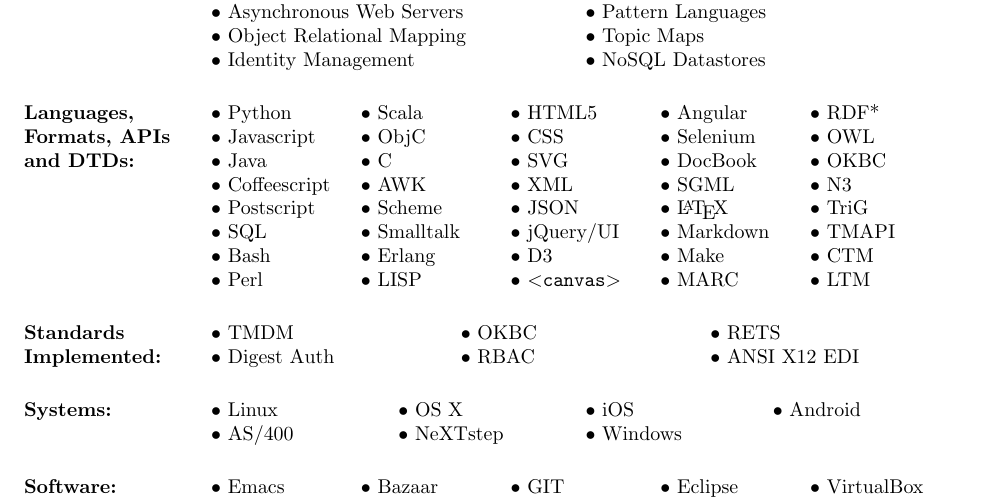
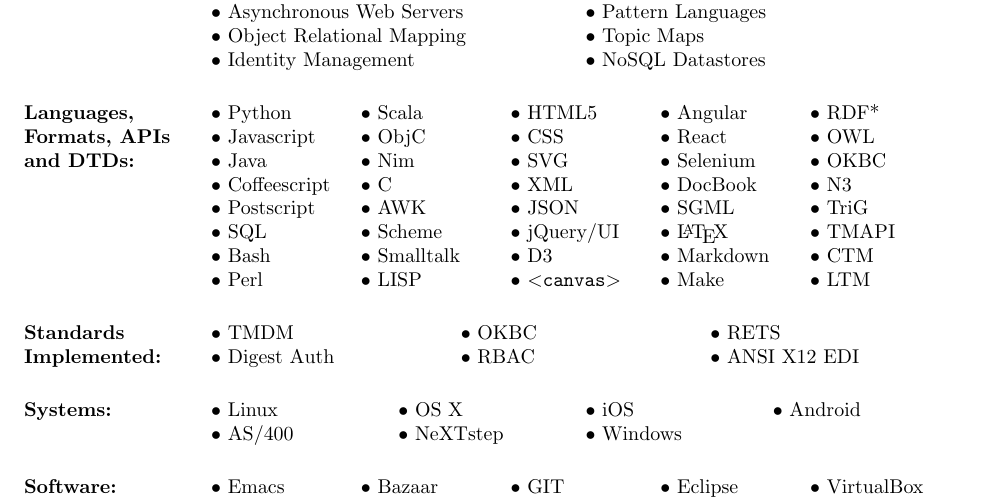
Before and after one commit to smurp/smurp_resume, a LaTeX CV (smurp_resume_berlin_visa_2017.tex, which reads langauges_formats_apis_and_dtds.tex): part of page 1 of 4, cut so that both start at the same text. Compiled offline with pdfLaTeX.

Commit message:
swapped React and Nim for MARC and Erlang

```diff
--- a/langauges_formats_apis_and_dtds.tex
+++ b/langauges_formats_apis_and_dtds.tex
@@ -8,43 +8,43 @@
 $\bullet$ Javascript
  &$\bullet$ ObjC
  &$\bullet$ CSS
- &$\bullet$ Selenium
+ &$\bullet$ React
  &$\bullet$ OWL\\
 
 $\bullet$ Java
- &$\bullet$ C
+ &$\bullet$ Nim
  &$\bullet$ SVG
- &$\bullet$ DocBook
+ &$\bullet$ Selenium
  &$\bullet$ OKBC\\
 
 $\bullet$ Coffeescript
- &$\bullet$ AWK
+ &$\bullet$ C
  &$\bullet$ XML
- &$\bullet$ SGML
+ &$\bullet$ DocBook
  &$\bullet$ N3\\
 
 $\bullet$ Postscript
- &$\bullet$ Scheme
+ &$\bullet$ AWK
  &$\bullet$ JSON
- &$\bullet$ \LaTeX
+ &$\bullet$ SGML
  &$\bullet$ TriG\\
 
 $\bullet$ SQL
- &$\bullet$ Smalltalk
+ &$\bullet$ Scheme
  &$\bullet$ jQuery/UI
- &$\bullet$ Markdown
+ &$\bullet$ \LaTeX
  &$\bullet$ TMAPI\\
 
 $\bullet$ Bash
- &$\bullet$ Erlang
+ &$\bullet$ Smalltalk
  &$\bullet$ D3
- &$\bullet$ Make
+ &$\bullet$ Markdown
  &$\bullet$ CTM\\
 
 $\bullet$ Perl
  &$\bullet$ LISP
  &$\bullet$ $<${\tt canvas}$>$
- &$\bullet$ MARC
+ &$\bullet$ Make
  &$\bullet$ LTM\\
 
 \end{ncolumn}
```
Also changed, not shown: smurp_resume.pdf, 1 other file.
